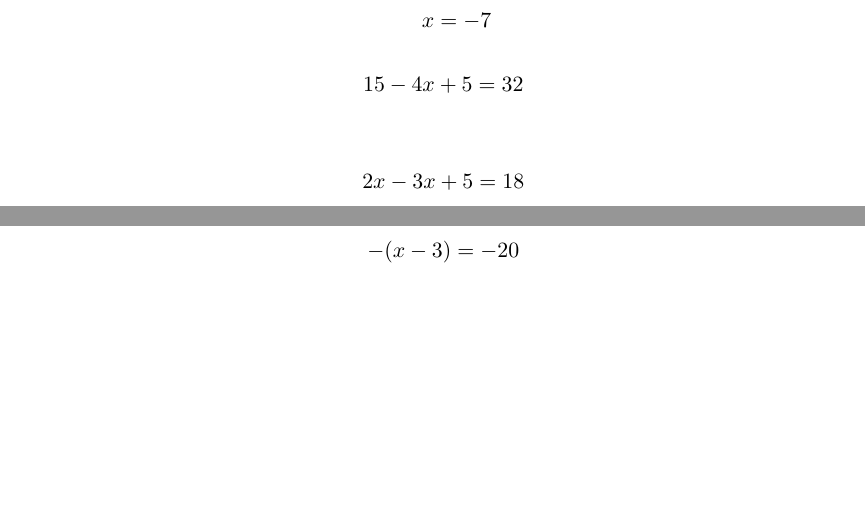
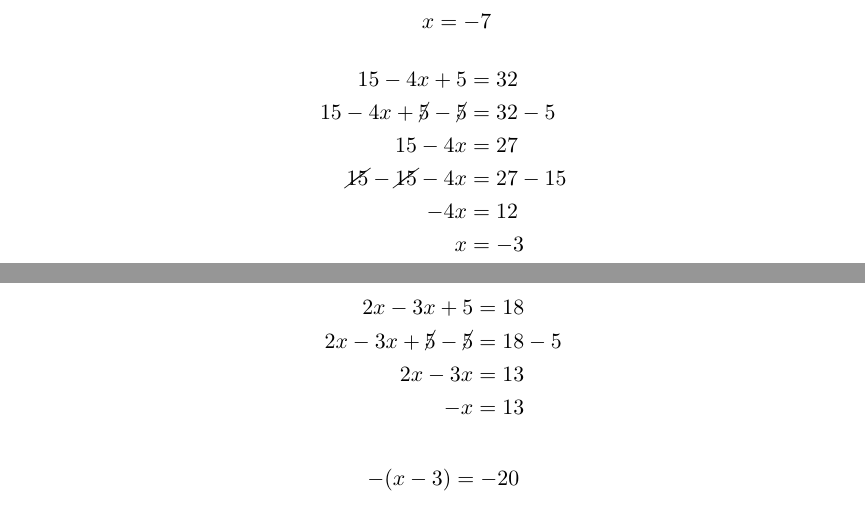
Before and after one commit to mring001/Algebra1SummerReview, a LaTeX document (main.tex): two parts of pages 4 and 5 of 5, joined at a grey line, cut at the place of the change, the shorter picture padded with empty space. Compiled offline with pdfLaTeX.

Commit message:
Update main.tex

```diff
--- a/main.tex
+++ b/main.tex
@@ -215,9 +215,17 @@ x &= -7
 \end{align*}
 \begin{align*}
 15 - 4x + 5 &= 32 \\
+15 - 4x + {\cancel{5}} - {\cancel{5}} &= 32 - 5 \\
+15 - 4x &= 27 \\
+{\cancel{15}} - {\cancel{15}} - 4x  &= 27 - 15 \\
+-4x &= 12 \\
+x &= -3
 \end{align*}
 \begin{align*}
 2x - 3x + 5 &= 18 \\
+2x -3x + {\cancel{5}} - {\cancel{5}} &= 18 - 5 \\
+2x -3x &= 13 \\
+-x &= 13
 \end{align*}
 \begin{align*}
 -(x-3) &= -20 \\
```
